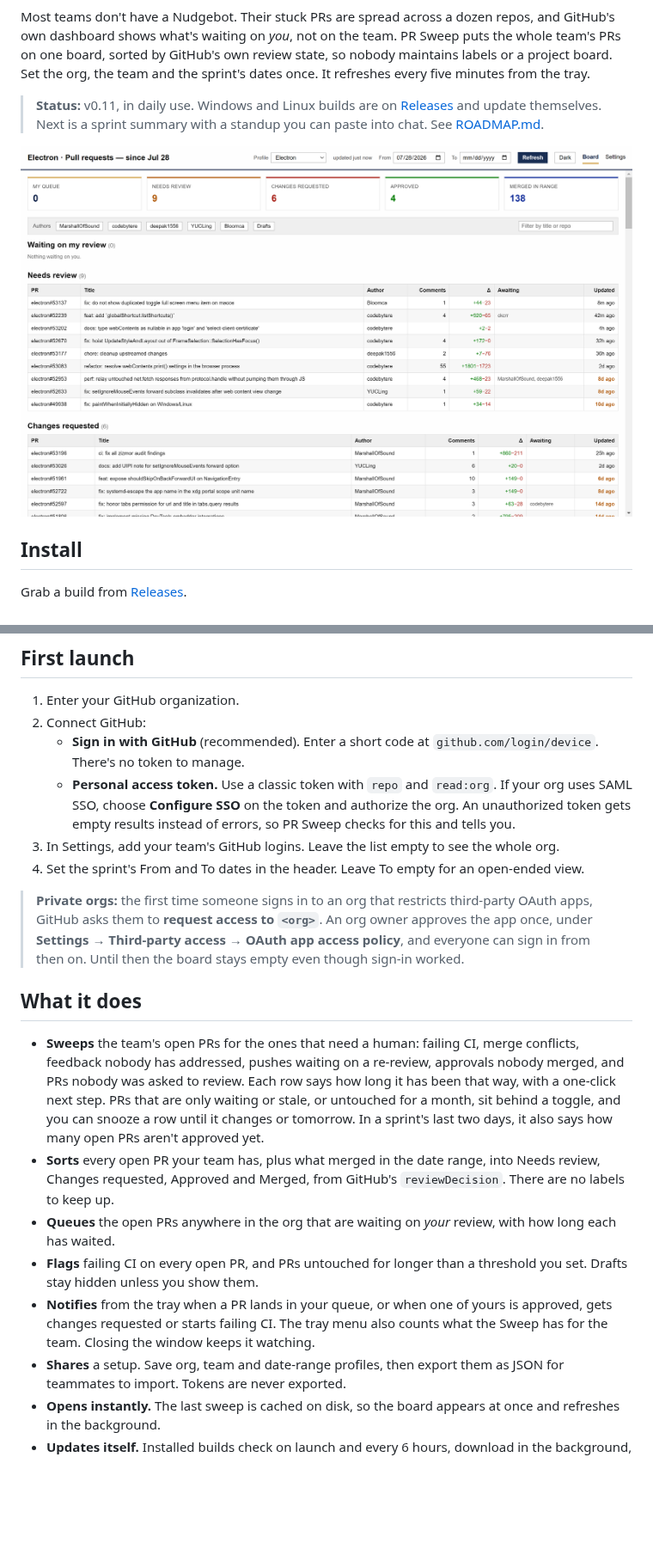
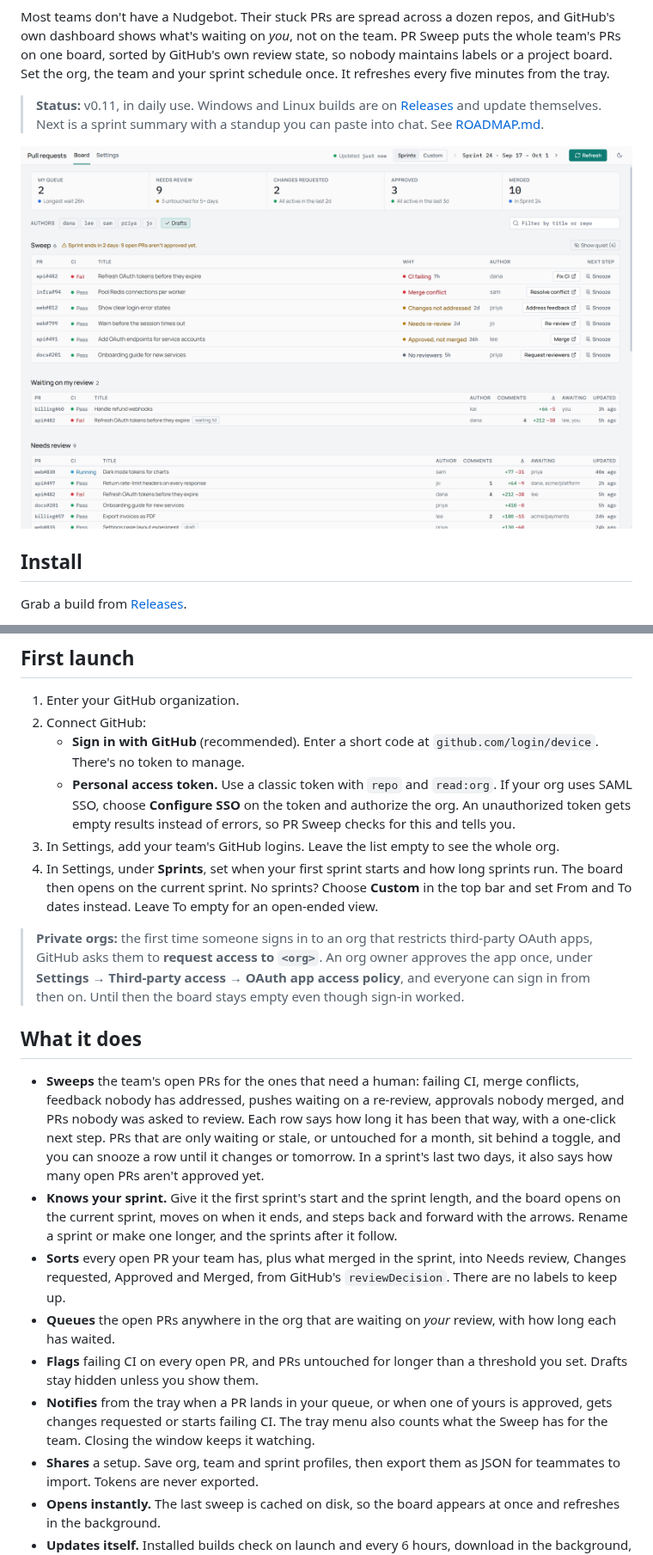
Before and after one commit to hazeliscoding/pr-sweep, a Markdown page: README.md, 2 parts joined by grey strips. Shown at 86% size. Rendered like a GitHub page; pictures changed too: docs/screenshots/board.png; blank space fills up the shorter version.

Commit message:
docs(readme): sprints in the features and first launch, and new screenshots

```diff
--- a/README.md
+++ b/README.md
@@ -16,7 +16,7 @@ long. The share of diffs waiting more than three days for review dropped 12 perc
 Most teams don't have a Nudgebot. Their stuck PRs are spread across a dozen repos, and GitHub's
 own dashboard shows what's waiting on *you*, not on the team. PR Sweep puts the whole team's PRs
 on one board, sorted by GitHub's own review state, so nobody maintains labels or a project board.
-Set the org, the team and the sprint's dates once. It refreshes every five minutes from the tray.
+Set the org, the team and your sprint schedule once. It refreshes every five minutes from the tray.
 
 > **Status:** v0.11, in daily use. Windows and Linux builds are on [Releases](../../releases) and
 > update themselves. Next is a sprint summary with a standup you can paste into chat. See
@@ -51,7 +51,9 @@ Grab a build from [Releases](../../releases).
      SAML SSO, choose **Configure SSO** on the token and authorize the org. An unauthorized token
      gets empty results instead of errors, so PR Sweep checks for this and tells you.
 3. In Settings, add your team's GitHub logins. Leave the list empty to see the whole org.
-4. Set the sprint's From and To dates in the header. Leave To empty for an open-ended view.
+4. In Settings, under **Sprints**, set when your first sprint starts and how long sprints run.
+   The board then opens on the current sprint. No sprints? Choose **Custom** in the top bar and
+   set From and To dates instead. Leave To empty for an open-ended view.
 
 > **Private orgs:** the first time someone signs in to an org that restricts third-party OAuth
 > apps, GitHub asks them to **request access to `<org>`**. An org owner approves the app once,
@@ -66,7 +68,10 @@ Grab a build from [Releases](../../releases).
   step. PRs that are only waiting or stale, or untouched for a month, sit behind a toggle, and
   you can snooze a row until it changes or tomorrow. In a sprint's last two days, it also says how
   many open PRs aren't approved yet.
-- **Sorts** every open PR your team has, plus what merged in the date range, into Needs review,
+- **Knows your sprint.** Give it the first sprint's start and the sprint length, and the board
+  opens on the current sprint, moves on when it ends, and steps back and forward with the arrows.
+  Rename a sprint or make one longer, and the sprints after it follow.
+- **Sorts** every open PR your team has, plus what merged in the sprint, into Needs review,
   Changes requested, Approved and Merged, from GitHub's `reviewDecision`. There are no labels to
   keep up.
 - **Queues** the open PRs anywhere in the org that are waiting on *your* review, with how long
@@ -76,7 +81,7 @@ Grab a build from [Releases](../../releases).
 - **Notifies** from the tray when a PR lands in your queue, or when one of yours is approved, gets
   changes requested or starts failing CI. The tray menu also counts what the Sweep has for the
   team. Closing the window keeps it watching.
-- **Shares** a setup. Save org, team and date-range profiles, then export them as JSON for
+- **Shares** a setup. Save org, team and sprint profiles, then export them as JSON for
   teammates to import. Tokens are never exported.
 - **Opens instantly.** The last sweep is cached on disk, so the board appears at once and
   refreshes in the background.
```
Also changed, not shown: other parts of README.md (+1 -1 lines), docs/screenshots/board-dark.png.
